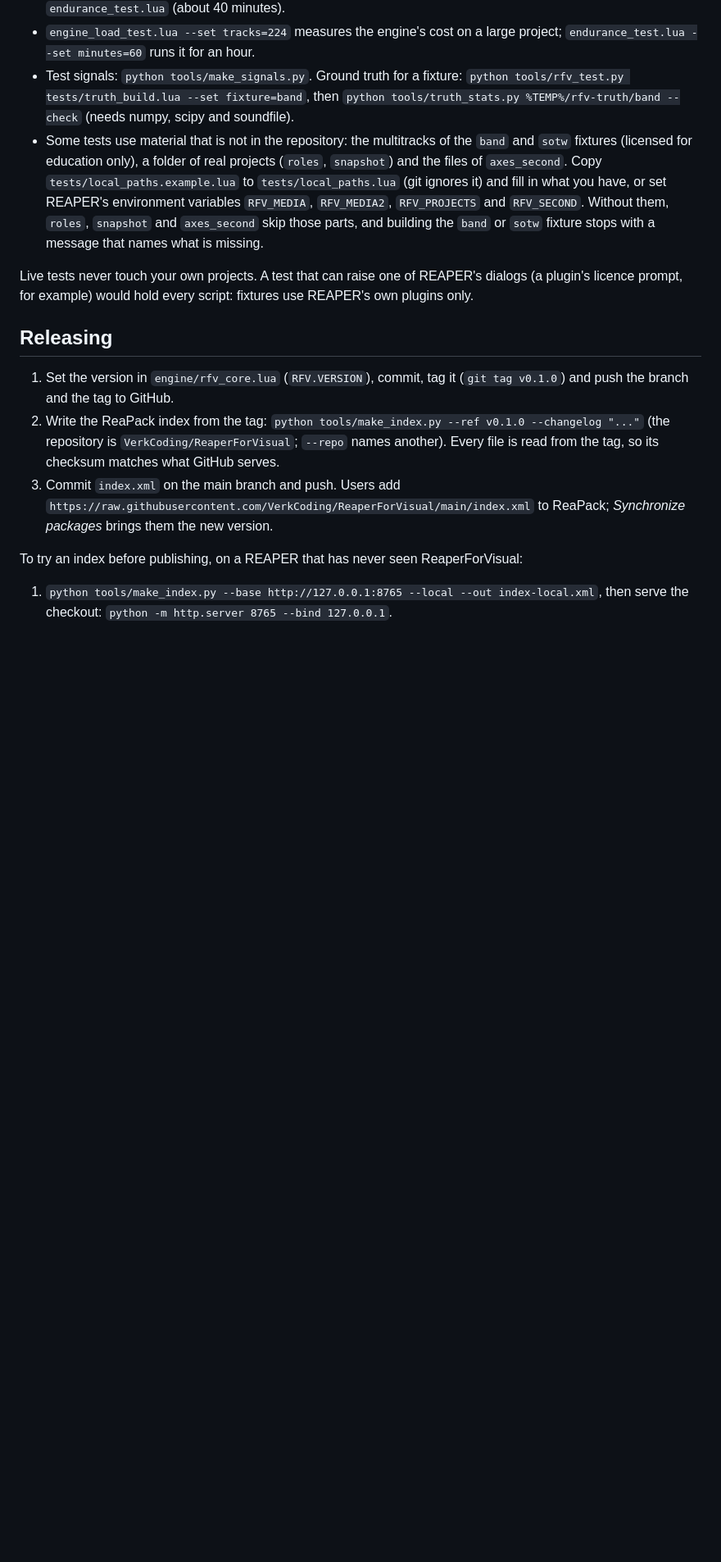
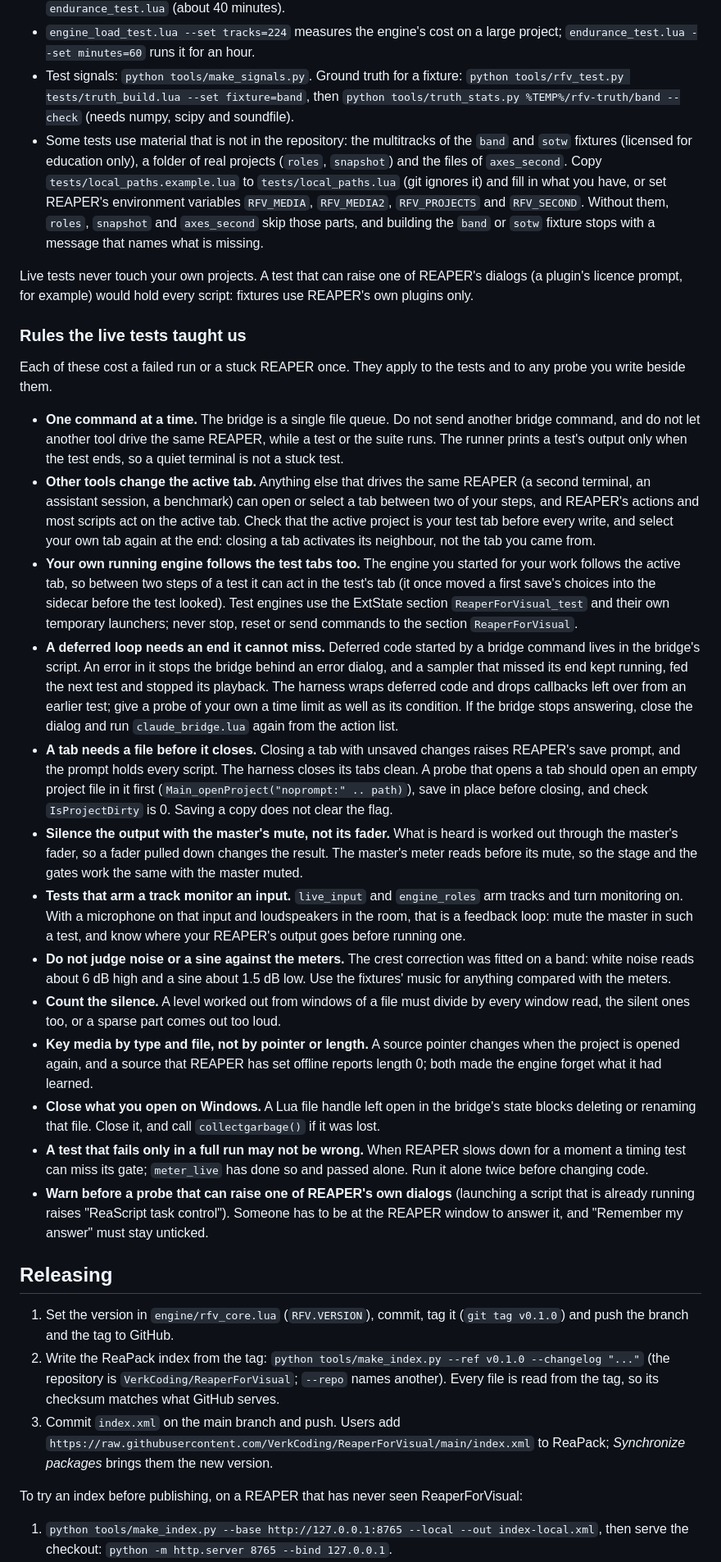
Before and after one commit to VerkCoding/ReaperForVisual, a Markdown page: CONTRIBUTING.md, the part around the change. Shown at 82% size. Rendered like a GitHub page; blank space fills up the shorter version.

Commit message:
Add the rules the live tests taught us to CONTRIBUTING
Thirteen rules for tests and probes against a live REAPER: one bridge command at a time, other tools changing the active tab, the user's own engine following test tabs, deferred loops, closing tabs clean, muting the master, armed tracks and monitoring, and what not to compare with the meters.

```diff
--- a/CONTRIBUTING.md
+++ b/CONTRIBUTING.md
@@ -48,6 +48,24 @@ Each test opens a temporary project tab, closes it without saving and selects yo
 
 Live tests never touch your own projects. A test that can raise one of REAPER's dialogs (a plugin's licence prompt, for example) would hold every script: fixtures use REAPER's own plugins only.
 
+### Rules the live tests taught us
+
+Each of these cost a failed run or a stuck REAPER once. They apply to the tests and to any probe you write beside them.
+
+- **One command at a time.** The bridge is a single file queue. Do not send another bridge command, and do not let another tool drive the same REAPER, while a test or the suite runs. The runner prints a test's output only when the test ends, so a quiet terminal is not a stuck test.
+- **Other tools change the active tab.** Anything else that drives the same REAPER (a second terminal, an assistant session, a benchmark) can open or select a tab between two of your steps, and REAPER's actions and most scripts act on the active tab. Check that the active project is your test tab before every write, and select your own tab again at the end: closing a tab activates its neighbour, not the tab you came from.
+- **Your own running engine follows the test tabs too.** The engine you started for your work follows the active tab, so between two steps of a test it can act in the test's tab (it once moved a first save's choices into the sidecar before the test looked). Test engines use the ExtState section `ReaperForVisual_test` and their own temporary launchers; never stop, reset or send commands to the section `ReaperForVisual`.
+- **A deferred loop needs an end it cannot miss.** Deferred code started by a bridge command lives in the bridge's script. An error in it stops the bridge behind an error dialog, and a sampler that missed its end kept running, fed the next test and stopped its playback. The harness wraps deferred code and drops callbacks left over from an earlier test; give a probe of your own a time limit as well as its condition. If the bridge stops answering, close the dialog and run `claude_bridge.lua` again from the action list.
+- **A tab needs a file before it closes.** Closing a tab with unsaved changes raises REAPER's save prompt, and the prompt holds every script. The harness closes its tabs clean. A probe that opens a tab should open an empty project file in it first (`Main_openProject("noprompt:" .. path)`), save in place before closing, and check `IsProjectDirty` is 0. Saving a copy does not clear the flag.
+- **Silence the output with the master's mute, not its fader.** What is heard is worked out through the master's fader, so a fader pulled down changes the result. The master's meter reads before its mute, so the stage and the gates work the same with the master muted.
+- **Tests that arm a track monitor an input.** `live_input` and `engine_roles` arm tracks and turn monitoring on. With a microphone on that input and loudspeakers in the room, that is a feedback loop: mute the master in such a test, and know where your REAPER's output goes before running one.
+- **Do not judge noise or a sine against the meters.** The crest correction was fitted on a band: white noise reads about 6 dB high and a sine about 1.5 dB low. Use the fixtures' music for anything compared with the meters.
+- **Count the silence.** A level worked out from windows of a file must divide by every window read, the silent ones too, or a sparse part comes out too loud.
+- **Key media by type and file, not by pointer or length.** A source pointer changes when the project is opened again, and a source that REAPER has set offline reports length 0; both made the engine forget what it had learned.
+- **Close what you open on Windows.** A Lua file handle left open in the bridge's state blocks deleting or renaming that file. Close it, and call `collectgarbage()` if it was lost.
+- **A test that fails only in a full run may not be wrong.** When REAPER slows down for a moment a timing test can miss its gate; `meter_live` has done so and passed alone. Run it alone twice before changing code.
+- **Warn before a probe that can raise one of REAPER's own dialogs** (launching a script that is already running raises "ReaScript task control"). Someone has to be at the REAPER window to answer it, and "Remember my answer" must stay unticked.
+
 ## Releasing
 
 1. Set the version in `engine/rfv_core.lua` (`RFV.VERSION`), commit, tag it (`git tag v0.1.0`) and push the branch and the tag to GitHub.
```
